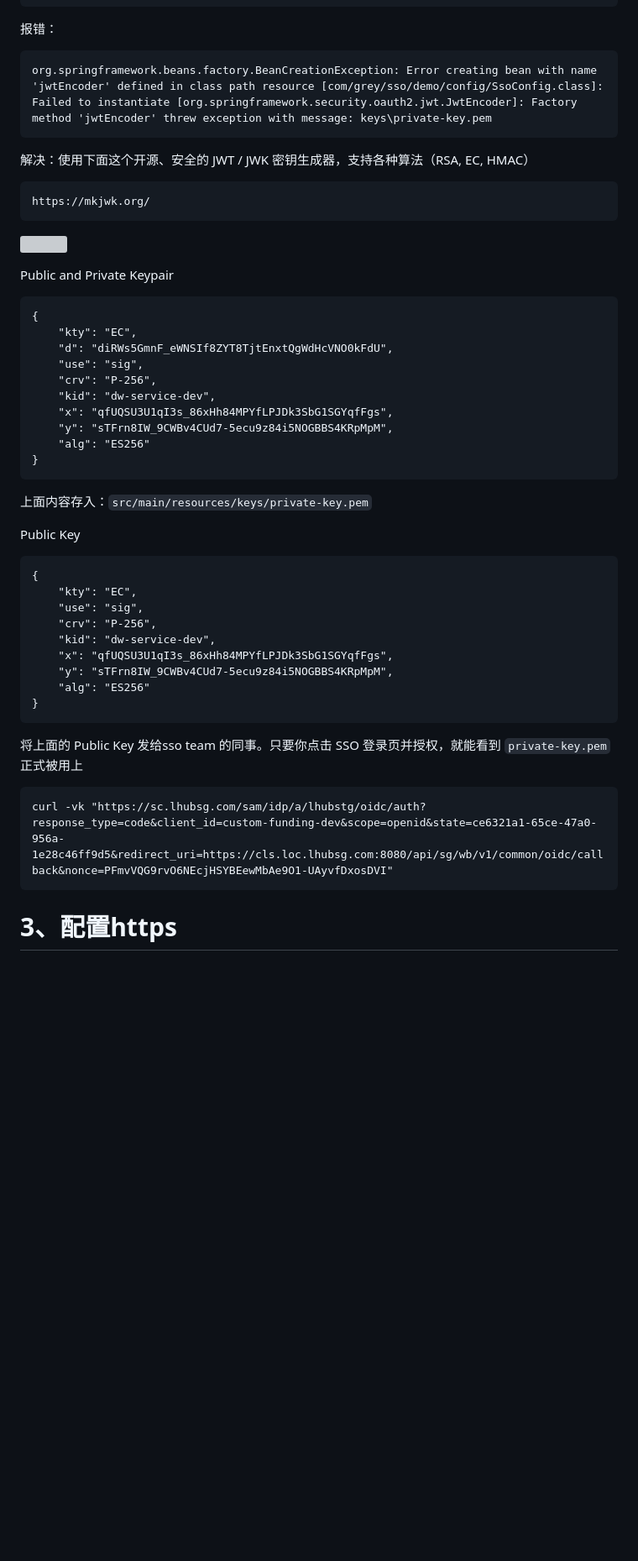
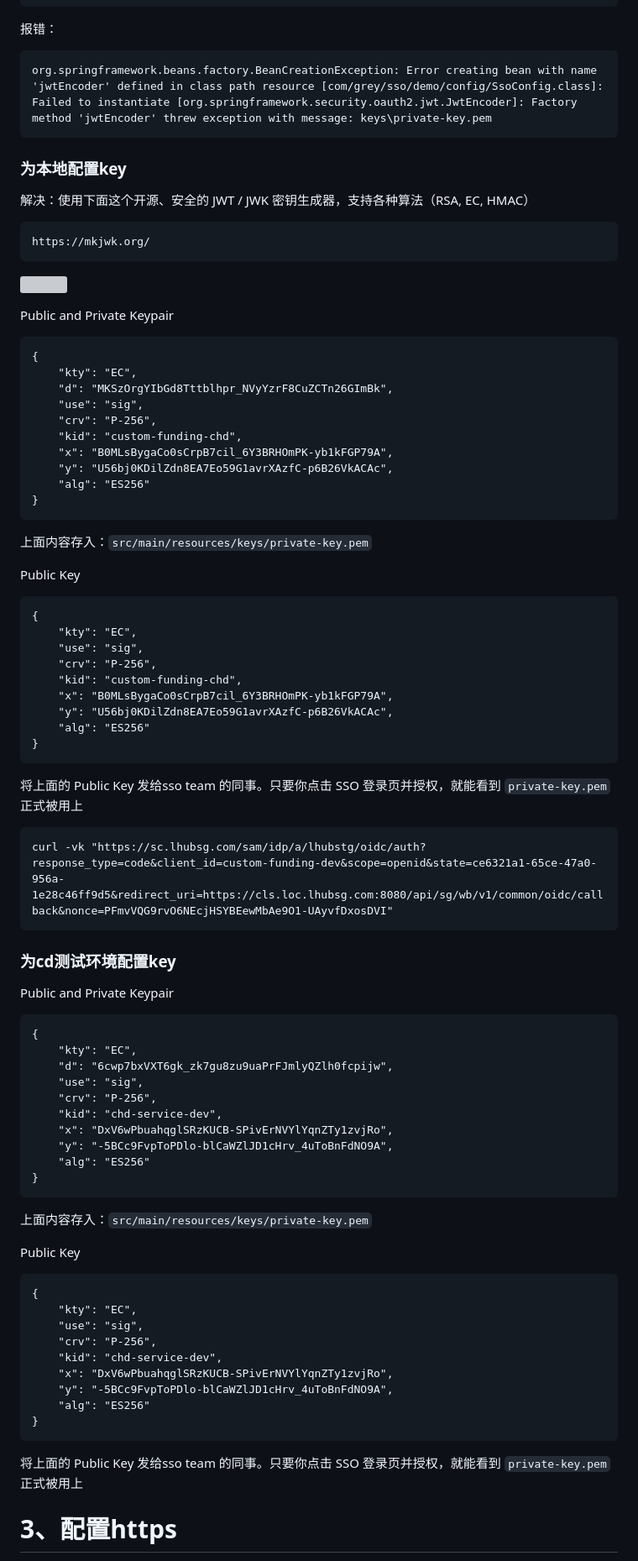
Before and after one commit to Gugibv/Learning_SpringSecurity, a Markdown page: security-connect-sso/Issue track doc/问题记录.md, the part around the change. Shown at 84% size. Rendered like a GitHub page; blank space fills up the shorter version; grey boxes are pictures that could not be loaded.

Commit message:
为测试环境生成key

````diff
--- a/security-connect-sso/Issue track doc/问题记录.md
+++ b/security-connect-sso/Issue track doc/问题记录.md
@@ -35,6 +35,8 @@ Note: We will be using client assertion which your end will sign the assertion
 org.springframework.beans.factory.BeanCreationException: Error creating bean with name 'jwtEncoder' defined in class path resource [com/grey/sso/demo/config/SsoConfig.class]: Failed to instantiate [org.springframework.security.oauth2.jwt.JwtEncoder]: Factory method 'jwtEncoder' threw exception with message: keys\private-key.pem
 ```
 
+### 为本地配置key
+
 解决：使用下面这个开源、安全的 JWT / JWK 密钥生成器，支持各种算法（RSA, EC, HMAC）
 
 ```
@@ -48,12 +50,12 @@ Public and Private Keypair
 ```
 {
     "kty": "EC",
-    "d": "diRWs5GmnF_eWNSIf8ZYT8TjtEnxtQgWdHcVNO0kFdU",
+    "d": "MKSzOrgYIbGd8Tttblhpr_NVyYzrF8CuZCTn26GImBk",
     "use": "sig",
     "crv": "P-256",
-    "kid": "dw-service-dev",
-    "x": "qfUQSU3U1qI3s_86xHh84MPYfLPJDk3SbG1SGYqfFgs",
-    "y": "sTFrn8IW_9CWBv4CUd7-5ecu9z84i5NOGBBS4KRpMpM",
+    "kid": "custom-funding-chd",
+    "x": "B0MLsBygaCo0sCrpB7cil_6Y3BRHOmPK-yb1kFGP79A",
+    "y": "U56bj0KDilZdn8EA7Eo59G1avrXAzfC-p6B26VkACAc",
     "alg": "ES256"
 }
 ```
@@ -67,9 +69,9 @@ Public Key
     "kty": "EC",
     "use": "sig",
     "crv": "P-256",
-    "kid": "dw-service-dev",
-    "x": "qfUQSU3U1qI3s_86xHh84MPYfLPJDk3SbG1SGYqfFgs",
-    "y": "sTFrn8IW_9CWBv4CUd7-5ecu9z84i5NOGBBS4KRpMpM",
+    "kid": "custom-funding-chd",
+    "x": "B0MLsBygaCo0sCrpB7cil_6Y3BRHOmPK-yb1kFGP79A",
+    "y": "U56bj0KDilZdn8EA7Eo59G1avrXAzfC-p6B26VkACAc",
     "alg": "ES256"
 }
 ```
@@ -81,6 +83,43 @@ Public Key
 ```
 curl -vk "https://sc.lhubsg.com/sam/idp/a/lhubstg/oidc/auth?response_type=code&client_id=custom-funding-dev&scope=openid&state=ce6321a1-65ce-47a0-956a-1e28c46ff9d5&redirect_uri=https://cls.loc.lhubsg.com:8080/api/sg/wb/v1/common/oidc/callback&nonce=PFmvVQG9rvO6NEcjHSYBEewMbAe9O1-UAyvfDxosDVI"
 ```
+
+
+
+### 为cd测试环境配置key
+
+Public and Private Keypair
+
+```
+{
+    "kty": "EC",
+    "d": "6cwp7bxVXT6gk_zk7gu8zu9uaPrFJmlyQZlh0fcpijw",
+    "use": "sig",
+    "crv": "P-256",
+    "kid": "chd-service-dev",
+    "x": "DxV6wPbuahqglSRzKUCB-SPivErNVYlYqnZTy1zvjRo",
+    "y": "-5BCc9FvpToPDlo-blCaWZlJD1cHrv_4uToBnFdNO9A",
+    "alg": "ES256"
+}
+```
+
+上面内容存入：`src/main/resources/keys/private-key.pem`
+
+Public Key
+
+```
+{
+    "kty": "EC",
+    "use": "sig",
+    "crv": "P-256",
+    "kid": "chd-service-dev",
+    "x": "DxV6wPbuahqglSRzKUCB-SPivErNVYlYqnZTy1zvjRo",
+    "y": "-5BCc9FvpToPDlo-blCaWZlJD1cHrv_4uToBnFdNO9A",
+    "alg": "ES256"
+}
+```
+
+将上面的 Public Key 发给sso team 的同事。只要你点击 SSO 登录页并授权，就能看到 `private-key.pem` 正式被用上
 
 
 
````
